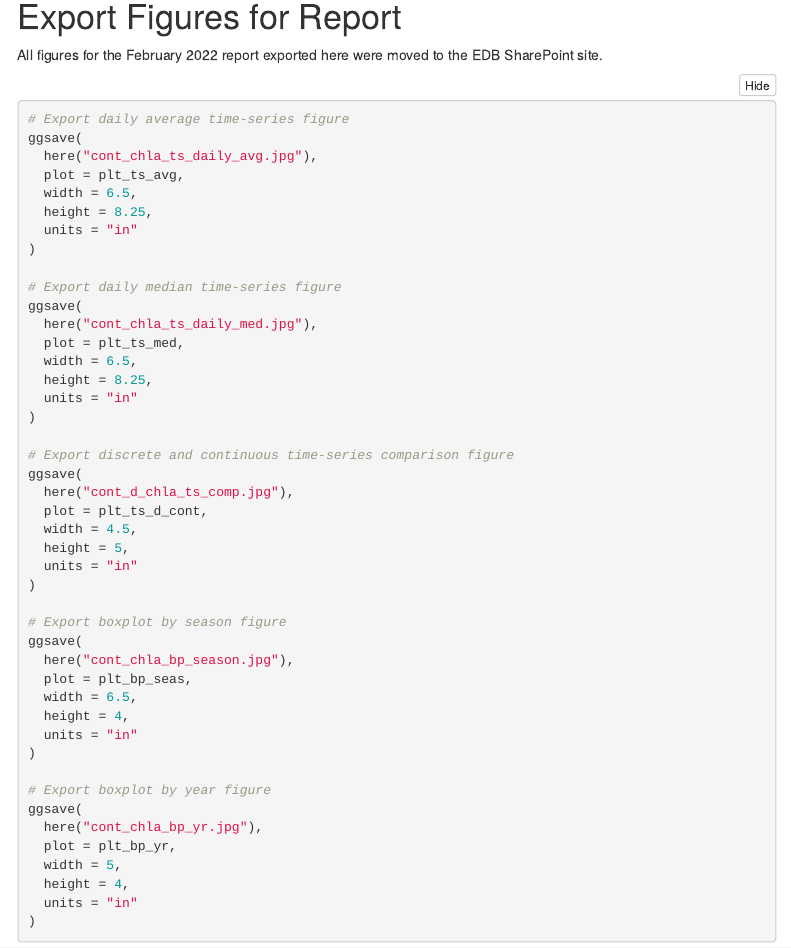
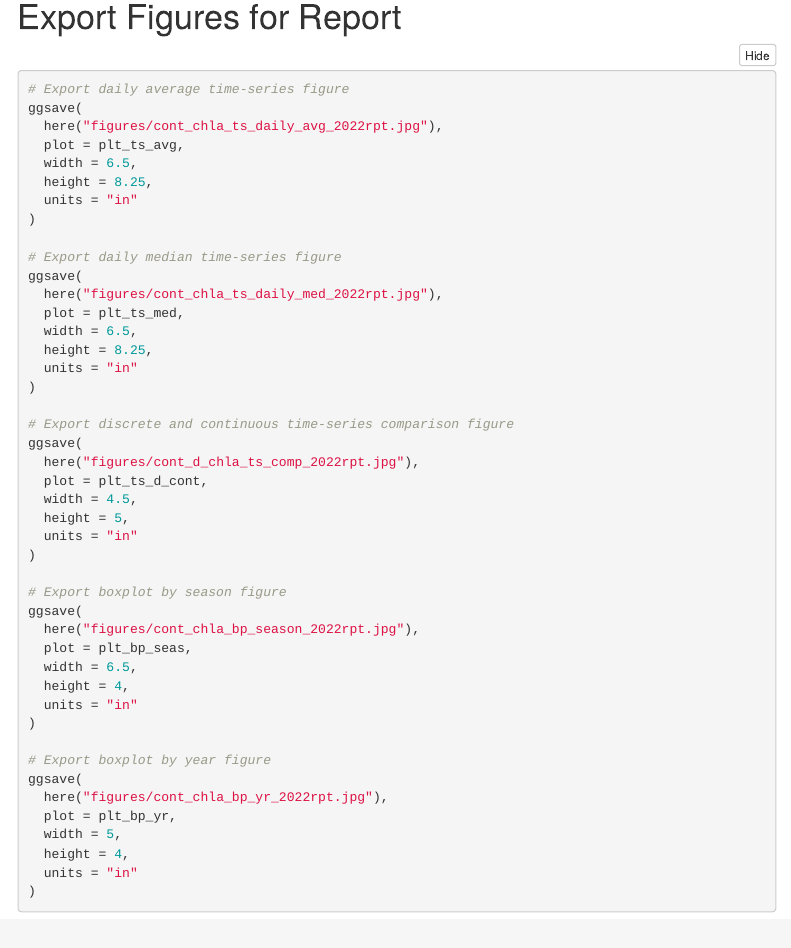
Before and after one commit to EMRR-DISE/EDB-Effectiveness, an R Markdown document (cont_chla_figures_2022rpt.Rmd): the page in a window 1100 px wide, from 6550 px down. Rendered offline with R 4.5, knitr and Pandoc, with nearby package versions; folded parts are opened; some code elsewhere in the file could not run offline; menus at the side of the page are left out.

Commit message:
Adding figures of continuous chlorophyll data for the February 2022 EDB report to the repository

````diff
--- a/cont_chla_figures_2022rpt.Rmd
+++ b/cont_chla_figures_2022rpt.Rmd
@@ -299,12 +299,10 @@ plt_bp_yr
 
 # Export Figures for Report
 
-All figures for the February 2022 report exported here were moved to the EDB SharePoint site.
-
 ```{r export rpt figures, eval = FALSE}
 # Export daily average time-series figure
 ggsave(
-  here("cont_chla_ts_daily_avg.jpg"),
+  here("figures/cont_chla_ts_daily_avg_2022rpt.jpg"),
   plot = plt_ts_avg,
   width = 6.5,
   height = 8.25,
@@ -313,7 +311,7 @@ ggsave(
 
 # Export daily median time-series figure
 ggsave(
-  here("cont_chla_ts_daily_med.jpg"),
+  here("figures/cont_chla_ts_daily_med_2022rpt.jpg"),
   plot = plt_ts_med,
   width = 6.5,
   height = 8.25,
@@ -322,7 +320,7 @@ ggsave(
 
 # Export discrete and continuous time-series comparison figure
 ggsave(
-  here("cont_d_chla_ts_comp.jpg"),
+  here("figures/cont_d_chla_ts_comp_2022rpt.jpg"),
   plot = plt_ts_d_cont,
   width = 4.5,
   height = 5,
@@ -331,7 +329,7 @@ ggsave(
 
 # Export boxplot by season figure
 ggsave(
-  here("cont_chla_bp_season.jpg"),
+  here("figures/cont_chla_bp_season_2022rpt.jpg"),
   plot = plt_bp_seas,
   width = 6.5,
   height = 4,
@@ -340,7 +338,7 @@ ggsave(
 
 # Export boxplot by year figure
 ggsave(
-  here("cont_chla_bp_yr.jpg"),
+  here("figures/cont_chla_bp_yr_2022rpt.jpg"),
   plot = plt_bp_yr,
   width = 5,
   height = 4,
````
Also changed, not shown: figures/cont_chla_bp_season_2022rpt.jpg (added), figures/cont_chla_bp_yr_2022rpt.jpg (added), figures/cont_chla_ts_daily_avg_2022rpt.jpg (added), figures/cont_chla_ts_daily_med_2022rpt.jpg (added), figures/cont_d_chla_ts_comp_2022rpt.jpg (added).
